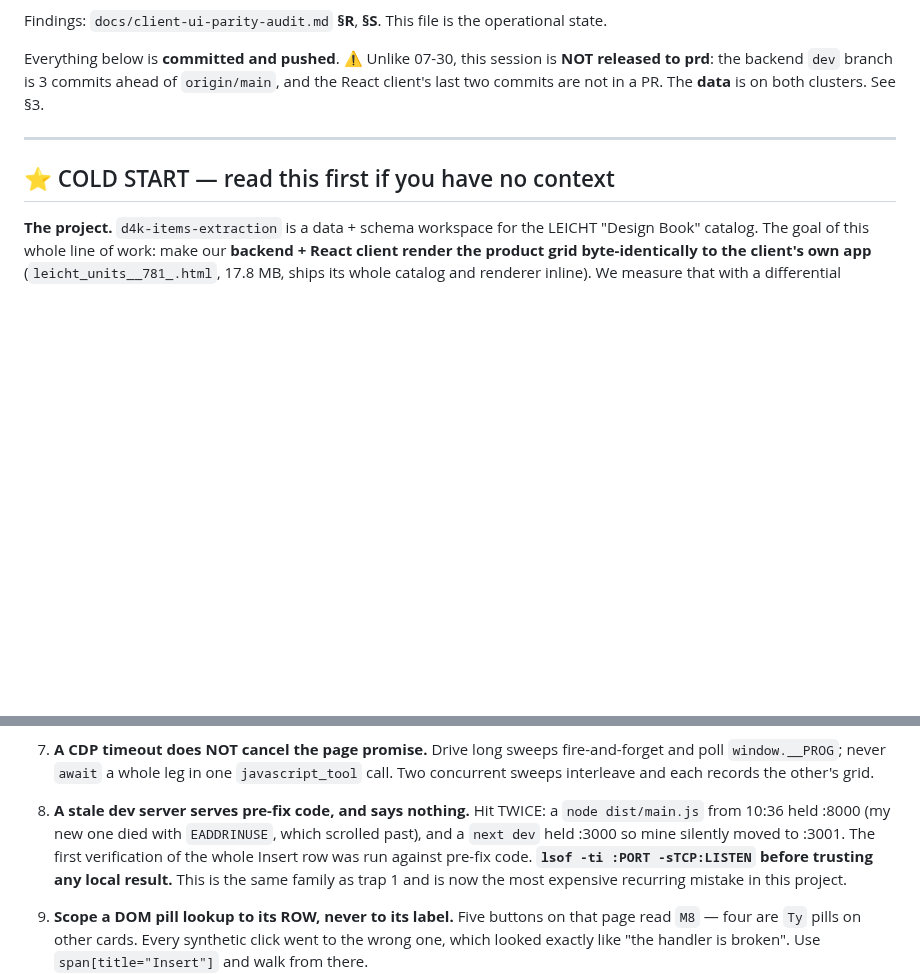
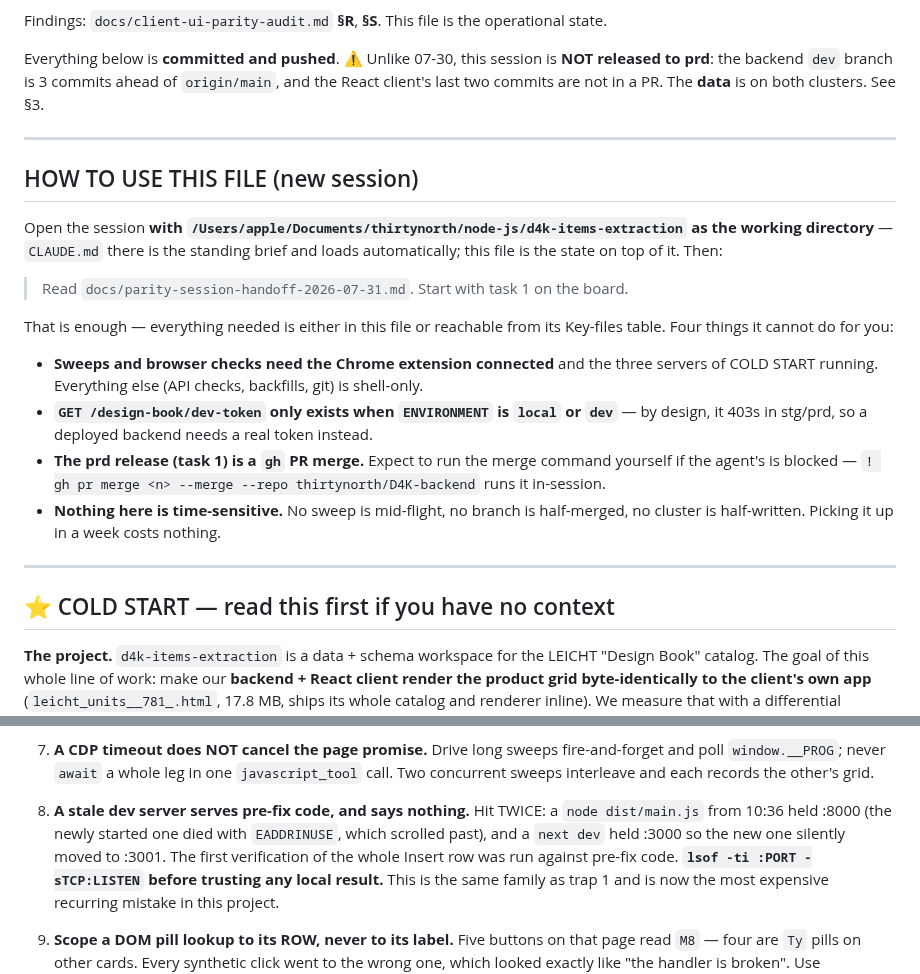
Before and after one commit to Daniyal-thirtynorth/d4k-items-extractions, a Markdown page: docs/parity-session-handoff-2026-07-31.md, 2 parts joined by grey strips. GitHub-like rendering; blank space fills up the shorter version.

Commit message:
Handoff: say how to hand it over, and drop the first person
Adds a HOW TO USE block — the working directory to open in, the one-line
prompt, and the four things the file cannot do for itself (the extension is
needed for sweeps, `dev-token` only exists in local/dev, the prd release is a
`gh` merge that may need running by hand, and nothing here is time-sensitive).

Trap 8 was written in the first person; a handoff should not be.

Co-Authored-By: Claude Opus 5 <noreply@anthropic.com>

```diff
--- a/docs/parity-session-handoff-2026-07-31.md
+++ b/docs/parity-session-handoff-2026-07-31.md
@@ -10,6 +10,28 @@ Findings: `docs/client-ui-parity-audit.md` **§R**, **§S**. This file is the op
 Everything below is **committed and pushed**. ⚠️ Unlike 07-30, this session is **NOT released to prd**:
 the backend `dev` branch is 3 commits ahead of `origin/main`, and the React client's last two commits
 are not in a PR. The **data** is on both clusters. See §3.
+
+---
+
+## HOW TO USE THIS FILE (new session)
+
+Open the session **with `/Users/apple/Documents/thirtynorth/node-js/d4k-items-extraction` as the
+working directory** — `CLAUDE.md` there is the standing brief and loads automatically; this file is
+the state on top of it. Then:
+
+> Read `docs/parity-session-handoff-2026-07-31.md`. Start with task 1 on the board.
+
+That is enough — everything needed is either in this file or reachable from its Key-files table. Four
+things it cannot do for you:
+
+* **Sweeps and browser checks need the Chrome extension connected** and the three servers of COLD
+  START running. Everything else (API checks, backfills, git) is shell-only.
+* **`GET /design-book/dev-token` only exists when `ENVIRONMENT` is `local` or `dev`** — by design, it
+  403s in stg/prd, so a deployed backend needs a real token instead.
+* **The prd release (task 1) is a `gh` PR merge.** Expect to run the merge command yourself if the
+  agent's is blocked — `! gh pr merge <n> --merge --repo thirtynorth/D4K-backend` runs it in-session.
+* **Nothing here is time-sensitive.** No sweep is mid-flight, no branch is half-merged, no cluster is
+  half-written. Picking it up in a week costs nothing.
 
 ---
 
@@ -382,8 +404,9 @@ stands alone; 8–11 are new today.
    interleave and each records the other's grid.
 
 8. **A stale dev server serves pre-fix code, and says nothing.** Hit TWICE: a `node dist/main.js` from
-   10:36 held :8000 (my new one died with `EADDRINUSE`, which scrolled past), and a `next dev` held
-   :3000 so mine silently moved to :3001. The first verification of the whole Insert row was run
+   10:36 held :8000 (the newly started one died with `EADDRINUSE`, which scrolled past), and a
+   `next dev` held :3000 so the new one silently moved to :3001. The first verification of the
+   whole Insert row was run
    against pre-fix code. **`lsof -ti :PORT -sTCP:LISTEN` before trusting any local result.** This is
    the same family as trap 1 and is now the most expensive recurring mistake in this project.
 9. **Scope a DOM pill lookup to its ROW, never to its label.** Five buttons on that page read `M8` —
```
